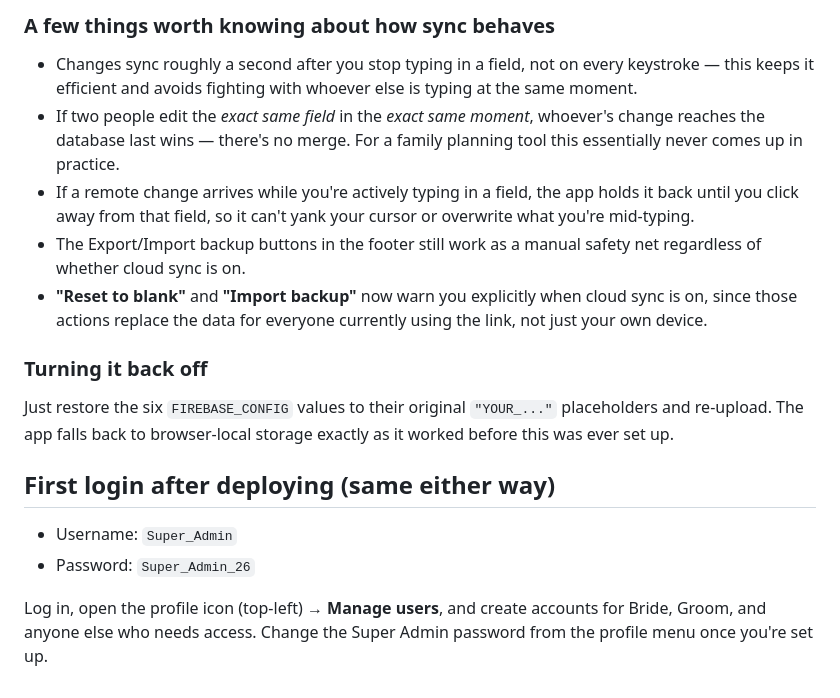
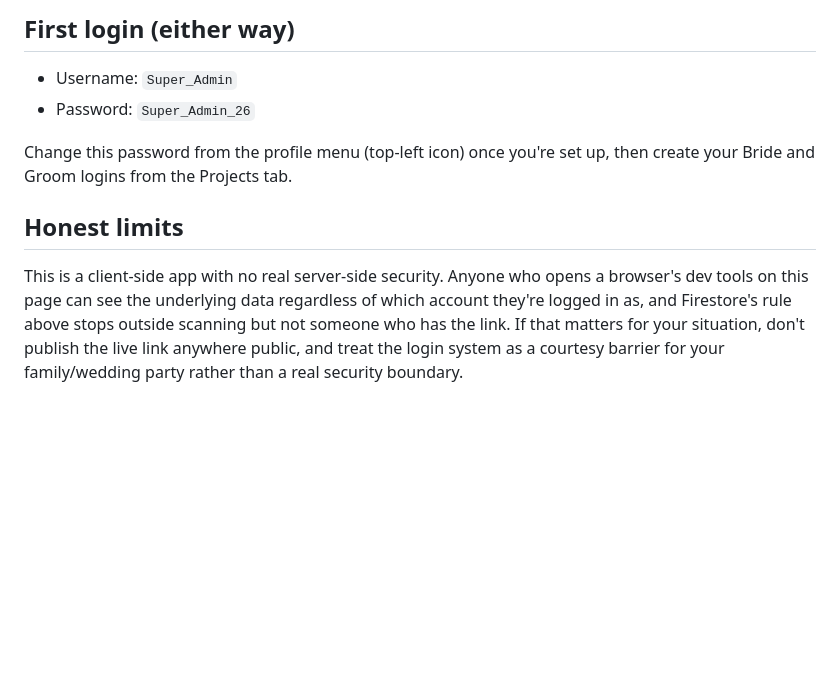
Before and after one commit to PesalaJW/Wedding-Management-App, a Markdown page: README.md, the part around one of its changes. Drawn GitHub-style; blank space fills up the shorter version.

```diff
--- a/README.md
+++ b/README.md
@@ -120,31 +149,17 @@ anywhere public if that's not an acceptable risk for your situation.
-### A few things worth knowing about how sync behaves
-
-- Changes sync roughly a second after you stop typing in a field, not on
-  every keystroke — this keeps it efficient and avoids fighting with
-  whoever else is typing at the same moment.
-- If two people edit the *exact same field* in the *exact same moment*,
-  whoever's change reaches the database last wins — there's no merge. For a
-  family planning tool this essentially never comes up in practice.
-- If a remote change arrives while you're actively typing in a field, the
-  app holds it back until you click away from that field, so it can't yank
-  your cursor or overwrite what you're mid-typing.
-- The Export/Import backup buttons in the footer still work as a manual
-  safety net regardless of whether cloud sync is on.
-- **"Reset to blank"** and **"Import backup"** now warn you explicitly when
-  cloud sync is on, since those actions replace the data for everyone
-  currently using the link, not just your own device.
-
-### Turning it back off
-
-Just restore the six `FIREBASE_CONFIG` values to their original
-`"YOUR_..."` placeholders and re-upload. The app falls back to
-browser-local storage exactly as it worked before this was ever set up.
-
-## First login after deploying (same either way)
+## First login (either way)
 
 - Username: `Super_Admin`
 - Password: `Super_Admin_26`
 
-Log in, open the profile icon (top-left) → **Manage users**, and create
-accounts for Bride, Groom, and anyone else who needs access. Change the
-Super Admin password from the profile menu once you're set up.
+Change this password from the profile menu (top-left icon) once you're set
+up, then create your Bride and Groom logins from the Projects tab.
+
+## Honest limits
+
+This is a client-side app with no real server-side security. Anyone who
+opens a browser's dev tools on this page can see the underlying data
+regardless of which account they're logged in as, and Firestore's rule
+above stops outside scanning but not someone who has the link. If that
+matters for your situation, don't publish the live link anywhere public,
+and treat the login system as a courtesy barrier for your family/wedding
+party rather than a real security boundary.
```
Also changed, not shown: other parts of README.md (+129 -100 lines).
